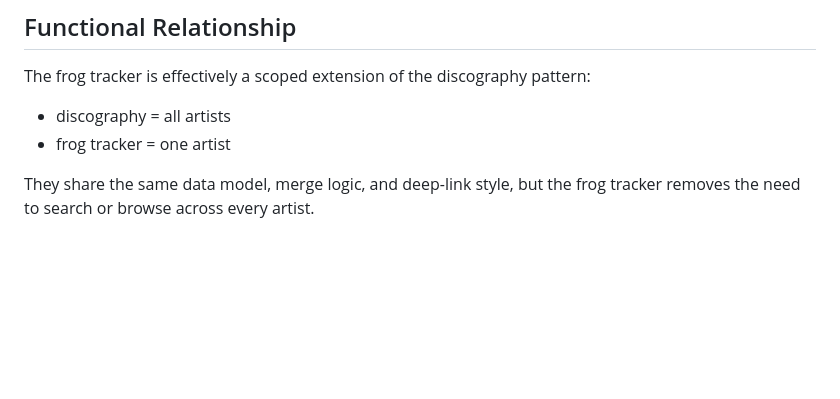
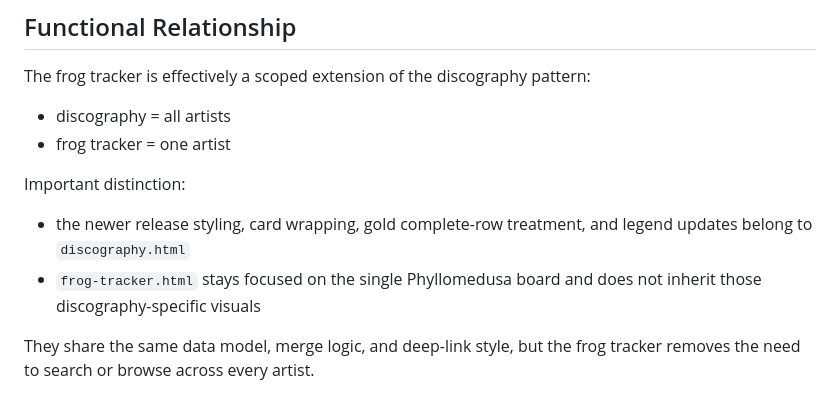
Before and after one commit to llamagrinder2/slop-library, a Markdown page: DISCOVERY_FROG_TRACKER_EXTENSION.md, the part around the change. Drawn GitHub-style; blank space fills up the shorter version.

```diff
--- a/DISCOVERY_FROG_TRACKER_EXTENSION.md
+++ b/DISCOVERY_FROG_TRACKER_EXTENSION.md
@@ -136,6 +136,10 @@ The frog tracker is effectively a scoped extension of the discography pattern:
 - discography = all artists
 - frog tracker = one artist
 
+Important distinction:
+- the newer release styling, card wrapping, gold complete-row treatment, and legend updates belong to `discography.html`
+- `frog-tracker.html` stays focused on the single Phyllomedusa board and does not inherit those discography-specific visuals
+
 They share the same data model, merge logic, and deep-link style, but the frog tracker removes the need to search or browse across every artist.
 
 ## Safe Extension Points
```
Also changed, not shown: DISCOVERY_APP_SUMMARY.md (+5 -0 lines), DISCOVERY_DISCOGRAPHY.md (+14 -0 lines).
